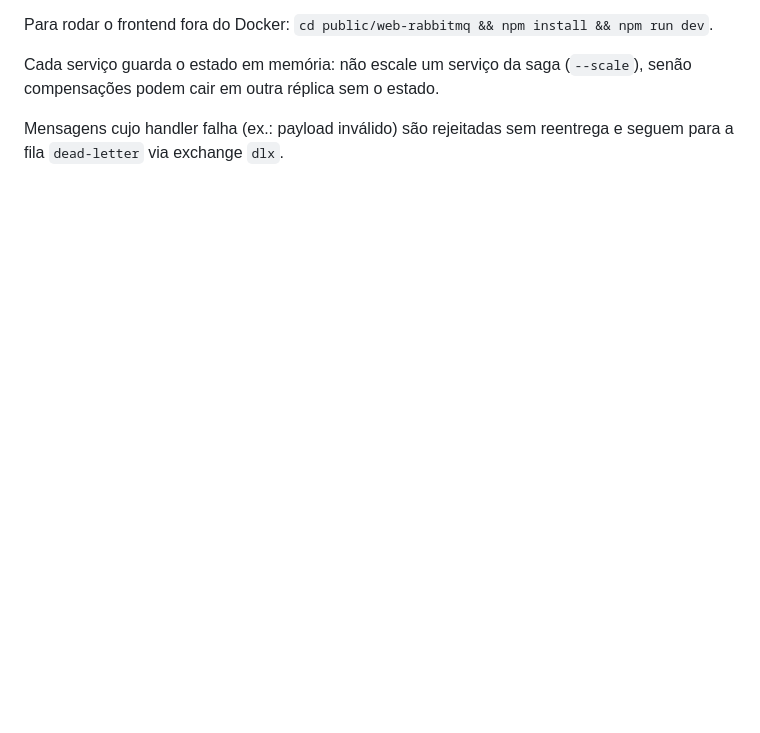
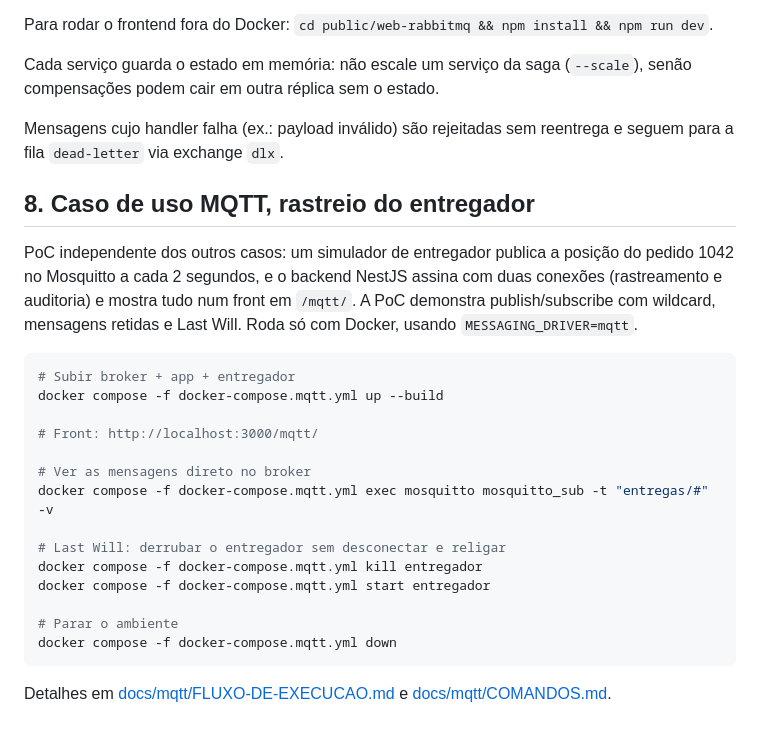
Before and after one commit to RaulggSouza/EDA-Project, a Markdown page: README.md, the part around the change. GitHub-like rendering; blank space fills up the shorter version.

Commit message:
docs: add MQTT use case section to README

````diff
--- a/README.md
+++ b/README.md
@@ -297,3 +297,26 @@ Para rodar o frontend fora do Docker: `cd public/web-rabbitmq && npm install &&
 Cada serviço guarda o estado em memória: não escale um serviço da saga (`--scale`), senão compensações podem cair em outra réplica sem o estado.
 
 Mensagens cujo handler falha (ex.: payload inválido) são rejeitadas sem reentrega e seguem para a fila `dead-letter` via exchange `dlx`.
+
+## 8. Caso de uso MQTT, rastreio do entregador
+
+PoC independente dos outros casos: um simulador de entregador publica a posição do pedido 1042 no Mosquitto a cada 2 segundos, e o backend NestJS assina com duas conexões (rastreamento e auditoria) e mostra tudo num front em `/mqtt/`. A PoC demonstra publish/subscribe com wildcard, mensagens retidas e Last Will. Roda só com Docker, usando `MESSAGING_DRIVER=mqtt`.
+
+```bash
+# Subir broker + app + entregador
+docker compose -f docker-compose.mqtt.yml up --build
+
+# Front: http://localhost:3000/mqtt/
+
+# Ver as mensagens direto no broker
+docker compose -f docker-compose.mqtt.yml exec mosquitto mosquitto_sub -t "entregas/#" -v
+
+# Last Will: derrubar o entregador sem desconectar e religar
+docker compose -f docker-compose.mqtt.yml kill entregador
+docker compose -f docker-compose.mqtt.yml start entregador
+
+# Parar o ambiente
+docker compose -f docker-compose.mqtt.yml down
+```
+
+Detalhes em [docs/mqtt/FLUXO-DE-EXECUCAO.md](docs/mqtt/FLUXO-DE-EXECUCAO.md) e [docs/mqtt/COMANDOS.md](docs/mqtt/COMANDOS.md).
````
